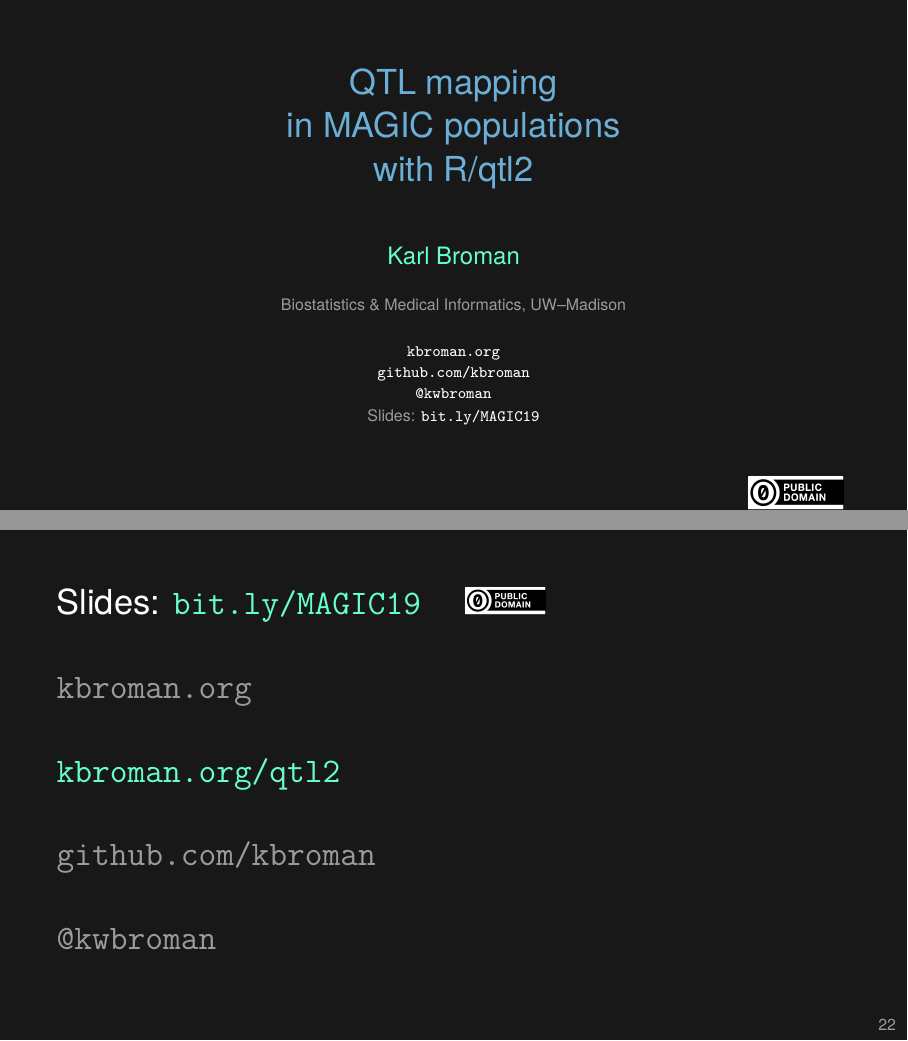
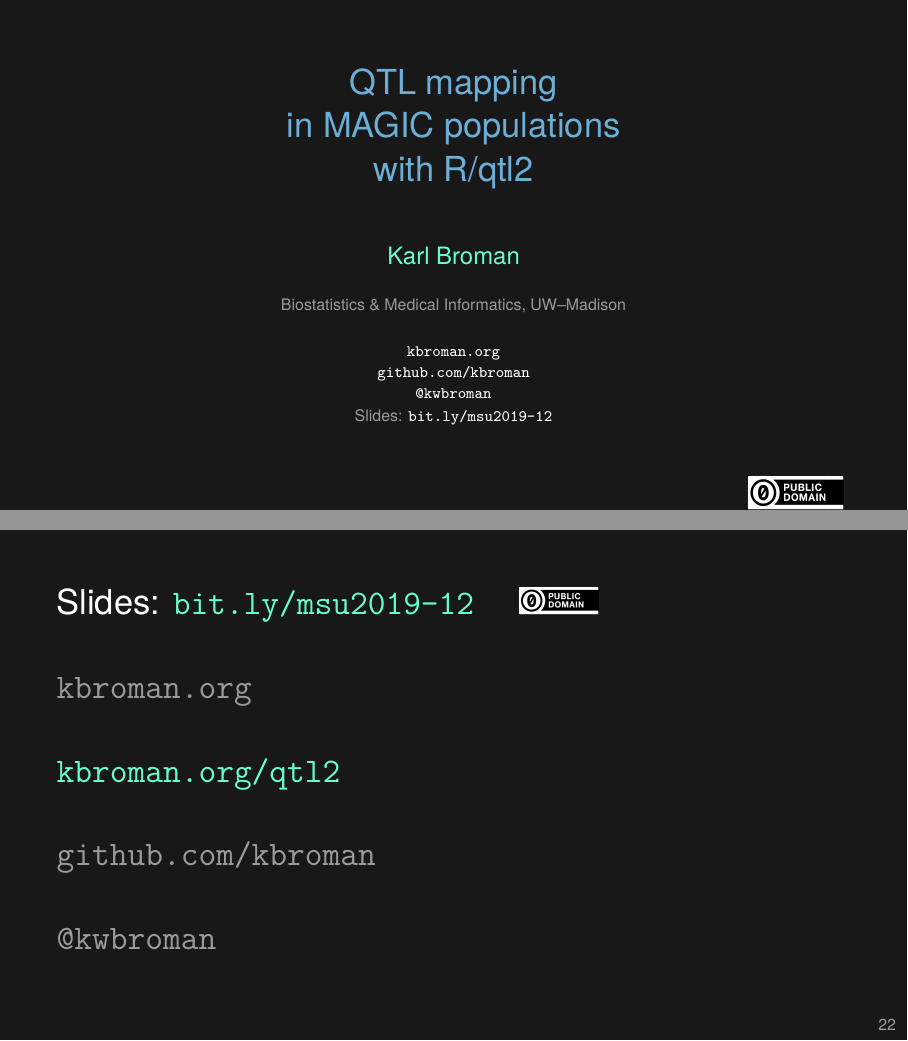
Before and after one commit to kbroman/Talk_MAGIC2021, LaTeX slides (msu2019.tex): pages 1 and 37 of 37, joined at a grey line. Compiled offline with XeLaTeX.

Commit message:
magic2019 -> msu2019

```diff
--- a/magic2019.tex
+++ b/msu2019.tex
@@ -21,8 +21,8 @@
 \\[-4pt]
 \href{https://twitter.com/kwbroman}{\tt \scriptsize \color{foreground} @kwbroman}
 \\[2pt]
-\scriptsize {\lolit Slides:} \href{https://bit.ly/MAGIC19}{\tt \scriptsize
-  \color{foreground} bit.ly/MAGIC19}
+\scriptsize {\lolit Slides:} \href{https://bit.ly/msu2019-12}{\tt \scriptsize
+  \color{foreground} bit.ly/msu2019-12}
 }
 
 
@@ -37,10 +37,11 @@
   \vfill \hfill \includegraphics[height=6mm]{Figs/cc-zero.png} \vspace*{-3mm}
 
   \note{These are slides for a talk that I gave at the MAGIC
-    workshop in Cambridge, UK, on 23 July 2019.
+    workshop in Cambridge, UK, on 23 July 2019; revised and expanded
+    for a talk at Michigan State University on 12 Dec 2019.
 
-    Source: {\tt https://github.com/kbroman/Talk\_MAGIC2019} \\
-    Slides: {\tt https://bit.ly/MAGIC2019}
+    Source: {\tt https://github.com/kbroman/Talk\_MSU2019} \\
+    Slides: {\tt https://bit.ly/msu2019-12}
 }
 } }
 
@@ -479,7 +480,7 @@ fl_blup <- fit1(fl_pr, arab$pheno[,"fruit_length"], blup=TRUE)
 
 \Large
 
-Slides: \href{https://bit.ly/MAGIC19}{\tt bit.ly/MAGIC19} \quad
+Slides: \href{https://bit.ly/msu2019-12}{\tt bit.ly/msu2019-12} \quad
 \includegraphics[height=5mm]{Figs/cc-zero.png}
 
 \vspace{7mm}
```
Also changed, not shown: LICENSE.md, Makefile, README.md, docs/magic2019.pdf (deleted), 1 other file.
